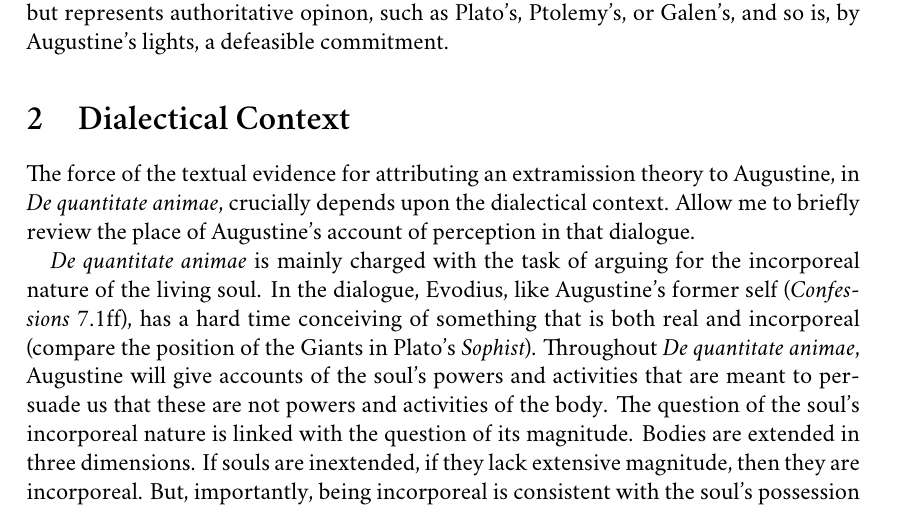
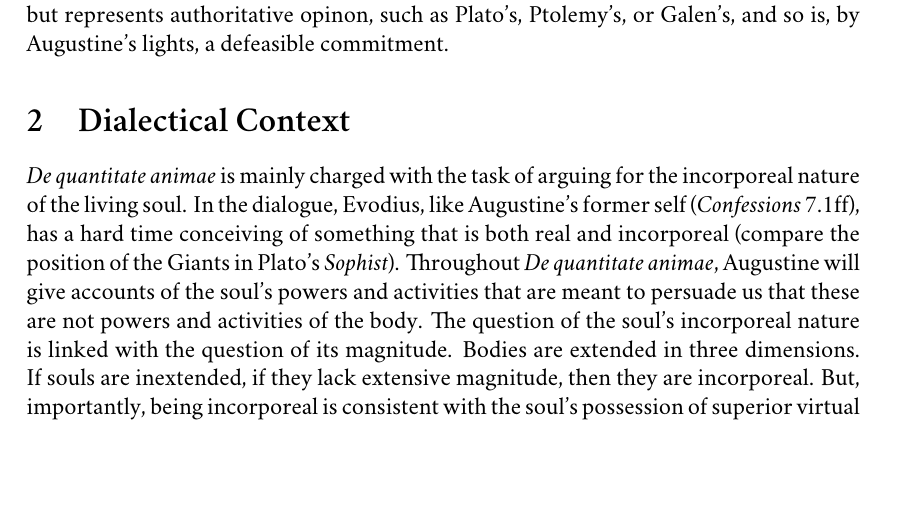
Before and after one commit to PhilGeek/de_quantitate_animae, a LaTeX paper (de_quantitate_animae.tex): part of page 2 of 22, cut so that both start at the same text, the shorter picture padded with empty space. Compiled offline with XeLaTeX; a missing font is replaced by an installed copy or a similar font.

Commit message:
Commented out some text

```diff
--- a/de_quantitate_animae.tex
+++ b/de_quantitate_animae.tex
@@ -70,7 +70,7 @@ If Augustine in \emph{De quantitate animae} is committed to the rejection of the
 \section{Dialectical Context} % (fold)
 \label{sec:dialectical_context}
 
-The force of the textual evidence for attributing an extramission theory to Augustine, in \emph{De quantitate animae}, crucially depends upon the dialectical context. Allow me to briefly review the place of Augustine's account of perception in that dialogue.
+% The force of the textual evidence for attributing an extramission theory to Augustine, in \emph{De quantitate animae}, crucially depends upon the dialectical context. Allow me to briefly review the place of Augustine's account of perception in that dialogue.
 
 \emph{De quantitate animae}  is mainly charged with the task of arguing for the incorporeal nature of the living soul. In the dialogue, Evodius, like Augustine’s former self (\emph{Confessions} 7.1ff), has a hard time conceiving of something that is both real and incorporeal (compare the position of the Giants in Plato's \emph{Sophist}). Throughout \emph{De quantitate animae}, Augustine will give accounts of the soul’s powers and activities that are meant to persuade us that these are not powers and activities of the body. The question of the soul’s incorporeal nature is linked with the question of its magnitude. Bodies are extended in three dimensions. If souls are inextended, if they lack extensive magnitude, then they are incorporeal. But, importantly, being incorporeal is consistent with the soul’s possession of superior virtual magnitude. That is to say that psychic powers, the powers and virtues of the soul, are superior to any corporeal power.
 
```
